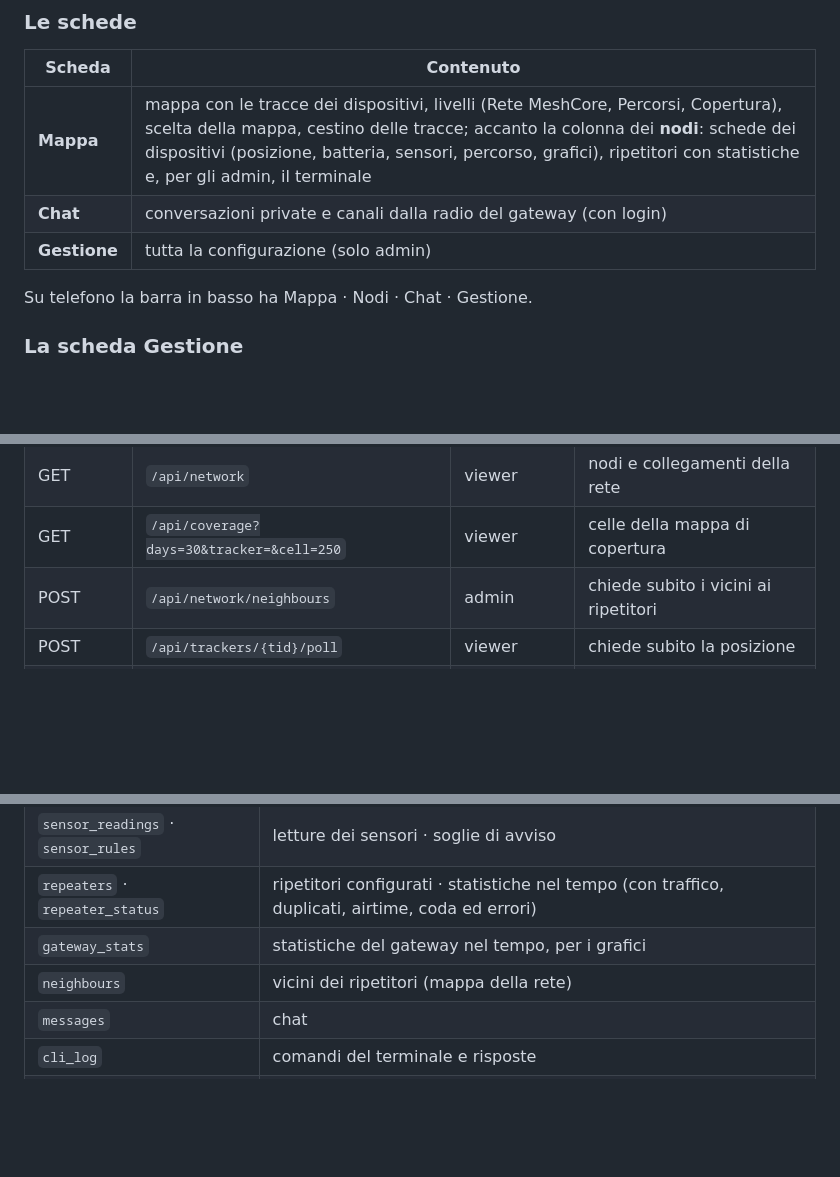
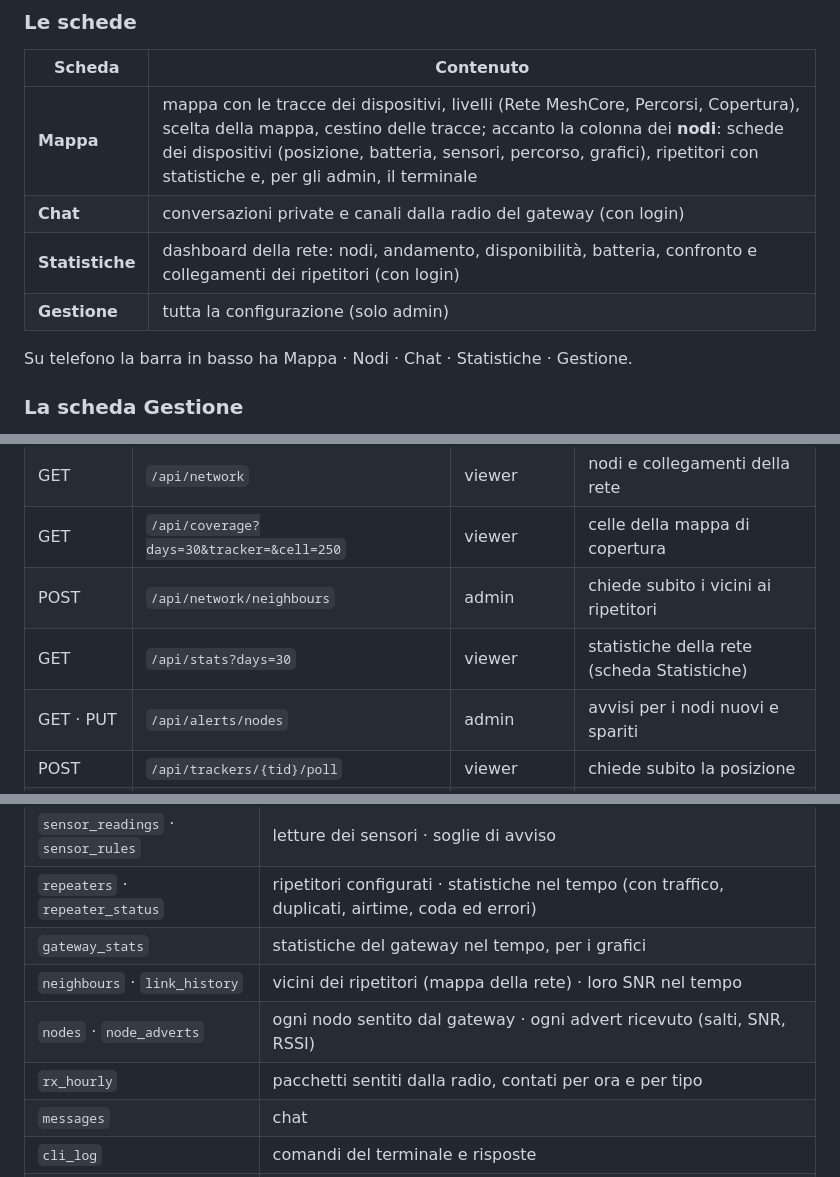
Before and after one commit to davide-brugnoni/meshwatch, a Markdown page: README.md, 3 parts joined by grey strips. Rendered like a GitHub page; folded sections open; blank space fills up the shorter version.

```diff
--- a/README.md
+++ b/README.md
@@ -251,9 +253,10 @@ web:
 |---|---|
 | **Mappa** | mappa con le tracce dei dispositivi, livelli (Rete MeshCore, Percorsi, Copertura), scelta della mappa, cestino delle tracce; accanto la colonna dei **nodi**: schede dei dispositivi (posizione, batteria, sensori, percorso, grafici), ripetitori con statistiche e, per gli admin, il terminale |
 | **Chat** | conversazioni private e canali dalla radio del gateway (con login) |
+| **Statistiche** | dashboard della rete: nodi, andamento, disponibilità, batteria, confronto e collegamenti dei ripetitori (con login) |
 | **Gestione** | tutta la configurazione (solo admin) |
 
-Su telefono la barra in basso ha Mappa · Nodi · Chat · Gestione.
+Su telefono la barra in basso ha Mappa · Nodi · Chat · Statistiche · Gestione.
 
 ### La scheda Gestione
 
@@ -671,6 +693,8 @@ La pagina usa un'API JSON sotto `/api/` (FastAPI). L'autenticazione è con il co
 | GET | `/api/network` | viewer | nodi e collegamenti della rete |
 | GET | `/api/coverage?days=30&tracker=&cell=250` | viewer | celle della mappa di copertura |
 | POST | `/api/network/neighbours` | admin | chiede subito i vicini ai ripetitori |
+| GET | `/api/stats?days=30` | viewer | statistiche della rete (scheda Statistiche) |
+| GET · PUT | `/api/alerts/nodes` | admin | avvisi per i nodi nuovi e spariti |
 | POST | `/api/trackers/{tid}/poll` | viewer | chiede subito la posizione |
 | POST · PUT · DELETE | `/api/trackers`, `/api/trackers/{tid}` | admin | aggiungi · modifica · rimuovi un dispositivo |
 | DELETE | `/api/trackers/{tid}/track` · `/api/track` | admin | cancella la traccia di uno · di tutti |
@@ -730,7 +754,9 @@ SQLite in `meshwatch.db`; lo schema viene creato e aggiornato da solo all'avvio
 | `sensor_readings` · `sensor_rules` | letture dei sensori · soglie di avviso |
 | `repeaters` · `repeater_status` | ripetitori configurati · statistiche nel tempo (con traffico, duplicati, airtime, coda ed errori) |
 | `gateway_stats` | statistiche del gateway nel tempo, per i grafici |
-| `neighbours` | vicini dei ripetitori (mappa della rete) |
+| `neighbours` · `link_history` | vicini dei ripetitori (mappa della rete) · loro SNR nel tempo |
+| `nodes` · `node_adverts` | ogni nodo sentito dal gateway · ogni advert ricevuto (salti, SNR, RSSI) |
+| `rx_hourly` | pacchetti sentiti dalla radio, contati per ora e per tipo |
 | `messages` | chat |
 | `cli_log` | comandi del terminale e risposte |
 | `users` · `login_failures` | utenti della pagina · tentativi falliti (blocco IP) |
```
Also changed, not shown: other parts of README.md (+24 -0 lines), docs/screenshots/statistiche.png (added), 17 other files.
